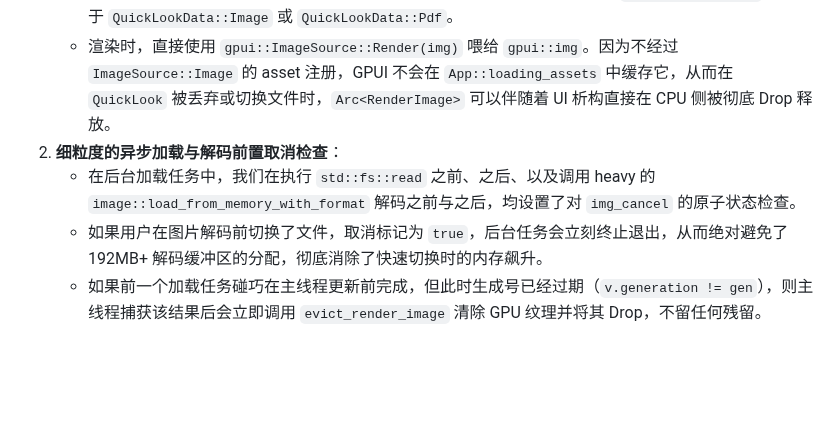
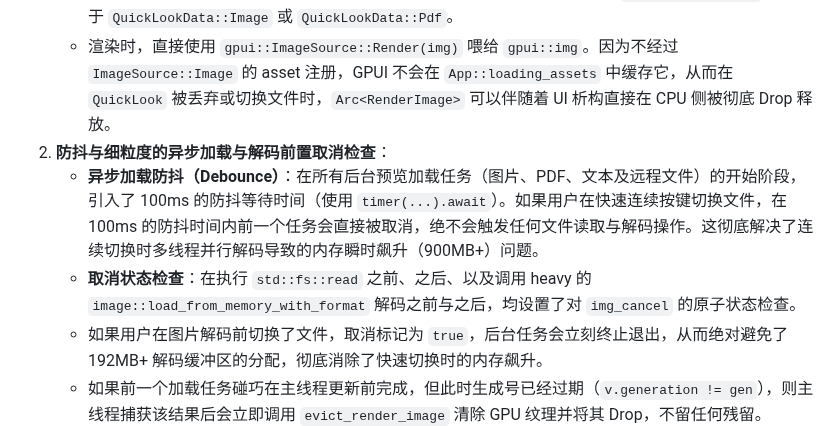
Before and after one commit to 42588/Tn, a Markdown page: docs/任务/2026-06-16-QuickLook内存与GPU占用优化.md, the part around the change. Drawn GitHub-style; blank space fills up the shorter version.

Commit message:
docs(quick_look): document the 100ms debounce fix for QuickLook memory spikes

```diff
--- a/docs/任务/2026-06-16-QuickLook内存与GPU占用优化.md
+++ b/docs/任务/2026-06-16-QuickLook内存与GPU占用优化.md
@@ -19,8 +19,9 @@
    - 在后台加载任务中直接使用 `image` 库对图片文件进行解码，直接得到 `image::DynamicImage`。
    - 在后台线程中快速做 RGBA 到 BGRA 转换（Swizzle），然后直接构建并返回 `gpui::RenderImage`，包装于 `QuickLookData::Image` 或 `QuickLookData::Pdf`。
    - 渲染时，直接使用 `gpui::ImageSource::Render(img)` 喂给 `gpui::img`。因为不经过 `ImageSource::Image` 的 asset 注册，GPUI 不会在 `App::loading_assets` 中缓存它，从而在 `QuickLook` 被丢弃或切换文件时，`Arc<RenderImage>` 可以伴随着 UI 析构直接在 CPU 侧被彻底 Drop 释放。
-2. **细粒度的异步加载与解码前置取消检查**：
-   - 在后台加载任务中，我们在执行 `std::fs::read` 之前、之后、以及调用 heavy 的 `image::load_from_memory_with_format` 解码之前与之后，均设置了对 `img_cancel` 的原子状态检查。
+2. **防抖与细粒度的异步加载与解码前置取消检查**：
+   - **异步加载防抖（Debounce）**：在所有后台预览加载任务（图片、PDF、文本及远程文件）的开始阶段，引入了 100ms 的防抖等待时间（使用 `timer(...).await`）。如果用户在快速连续按键切换文件，在 100ms 的防抖时间内前一个任务会直接被取消，绝不会触发任何文件读取与解码操作。这彻底解决了连续切换时多线程并行解码导致的内存瞬时飙升（900MB+）问题。
+   - **取消状态检查**：在执行 `std::fs::read` 之前、之后、以及调用 heavy 的 `image::load_from_memory_with_format` 解码之前与之后，均设置了对 `img_cancel` 的原子状态检查。
    - 如果用户在图片解码前切换了文件，取消标记为 `true`，后台任务会立刻终止退出，从而绝对避免了 192MB+ 解码缓冲区的分配，彻底消除了快速切换时的内存飙升。
    - 如果前一个加载任务碰巧在主线程更新前完成，但此时生成号已经过期（`v.generation != gen`），则主线程捕获该结果后会立即调用 `evict_render_image` 清除 GPU 纹理并将其 Drop，不留任何残留。
 3. **集成 `fast_image_resize` 进行 SIMD 硬件加速缩放**：
```
Also changed, not shown: TODO.md (+1 -1 lines).
